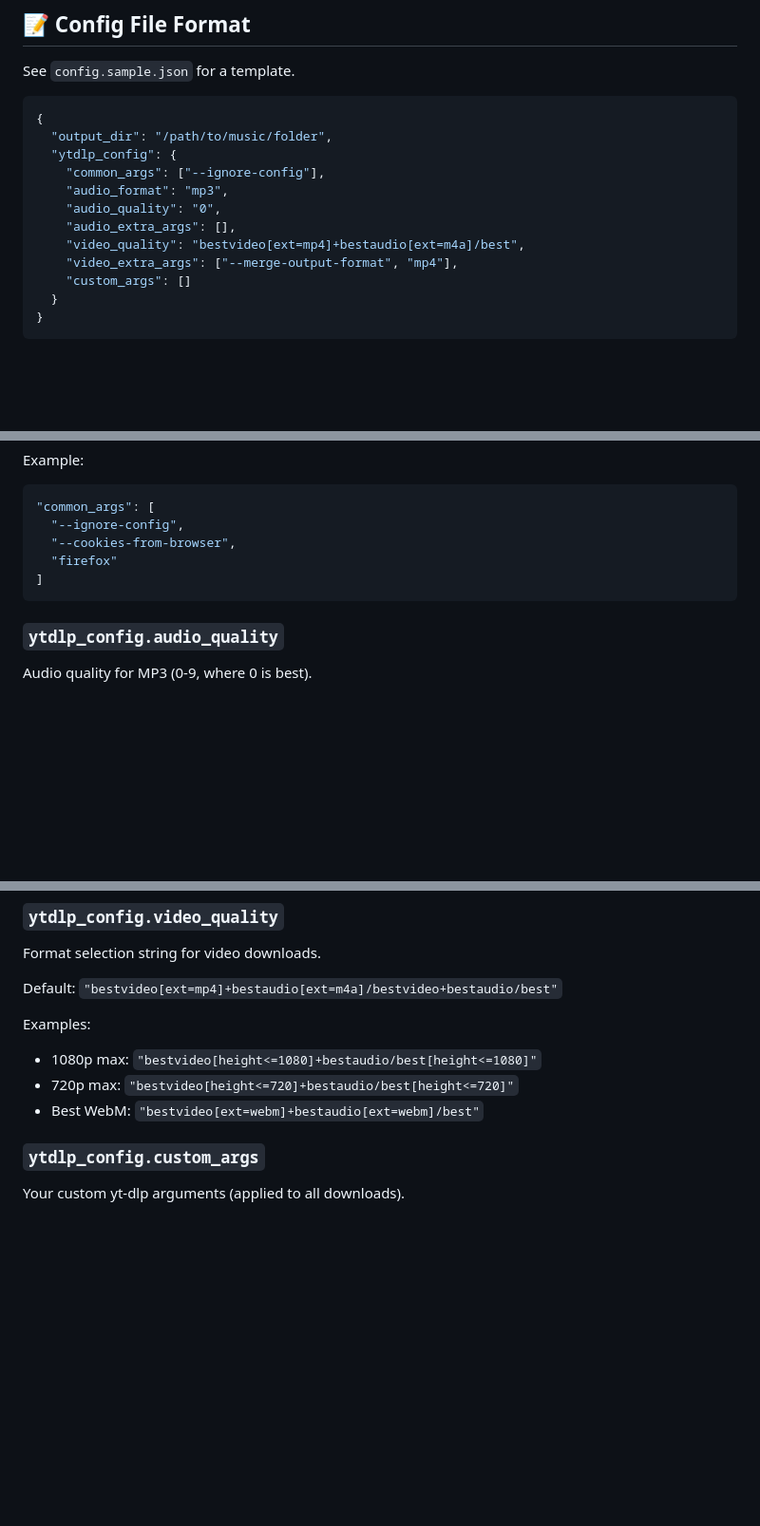
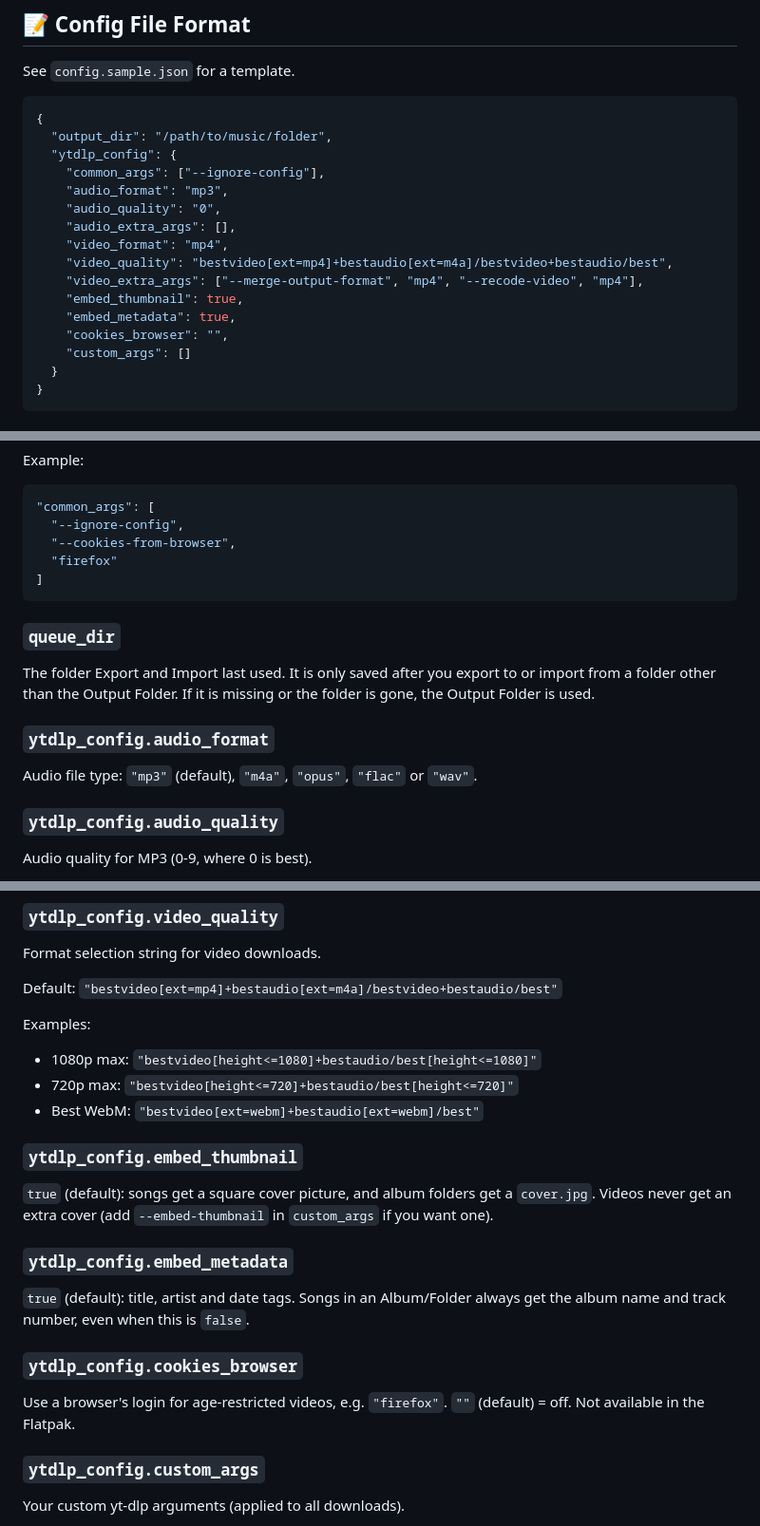
Before and after one commit to ngquocvuong/mdj-music-downloader, a Markdown page: CONFIG_GUIDE.md, 3 parts joined by grey strips. Shown at 95% size. Rendered like a GitHub page; blank space fills up the shorter version.

````diff
--- a/CONFIG_GUIDE.md
+++ b/CONFIG_GUIDE.md
@@ -58,8 +62,12 @@ See `config.sample.json` for a template.
     "audio_format": "mp3",
     "audio_quality": "0",
     "audio_extra_args": [],
-    "video_quality": "bestvideo[ext=mp4]+bestaudio[ext=m4a]/best",
-    "video_extra_args": ["--merge-output-format", "mp4"],
+    "video_format": "mp4",
+    "video_quality": "bestvideo[ext=mp4]+bestaudio[ext=m4a]/bestvideo+bestaudio/best",
+    "video_extra_args": ["--merge-output-format", "mp4", "--recode-video", "mp4"],
+    "embed_thumbnail": true,
+    "embed_metadata": true,
+    "cookies_browser": "",
     "custom_args": []
   }
 }
@@ -84,6 +92,12 @@ Example:
 ]
 ```
 
+### `queue_dir`
+The folder Export and Import last used. It is only saved after you export to or import from a folder other than the Output Folder. If it is missing or the folder is gone, the Output Folder is used.
+
+### `ytdlp_config.audio_format`
+Audio file type: `"mp3"` (default), `"m4a"`, `"opus"`, `"flac"` or `"wav"`.
+
 ### `ytdlp_config.audio_quality`
 Audio quality for MP3 (0-9, where 0 is best).
 
@@ -101,6 +115,15 @@ Examples:
 - 1080p max: `"bestvideo[height<=1080]+bestaudio/best[height<=1080]"`
 - 720p max: `"bestvideo[height<=720]+bestaudio/best[height<=720]"`
 - Best WebM: `"bestvideo[ext=webm]+bestaudio[ext=webm]/best"`
+
+### `ytdlp_config.embed_thumbnail`
+`true` (default): songs get a square cover picture, and album folders get a `cover.jpg`. Videos never get an extra cover (add `--embed-thumbnail` in `custom_args` if you want one).
+
+### `ytdlp_config.embed_metadata`
+`true` (default): title, artist and date tags. Songs in an Album/Folder always get the album name and track number, even when this is `false`.
+
+### `ytdlp_config.cookies_browser`
+Use a browser's login for age-restricted videos, e.g. `"firefox"`. `""` (default) = off. Not available in the Flatpak.
 
 ### `ytdlp_config.custom_args`
 Your custom yt-dlp arguments (applied to all downloads).
````
Also changed, not shown: other parts of CONFIG_GUIDE.md (+4 -0 lines), README.md (+29 -23 lines), screenshot.png, 2 other files.
